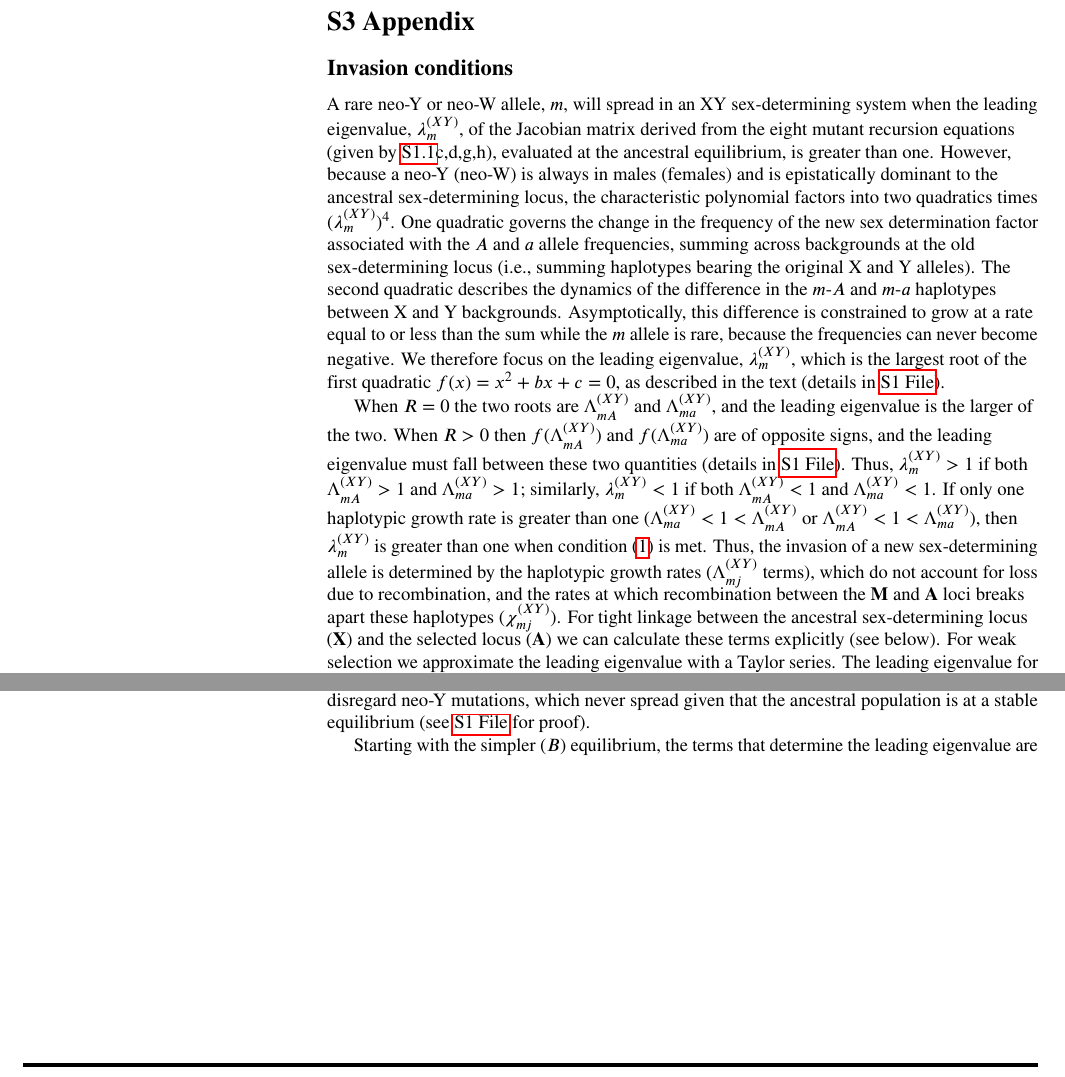
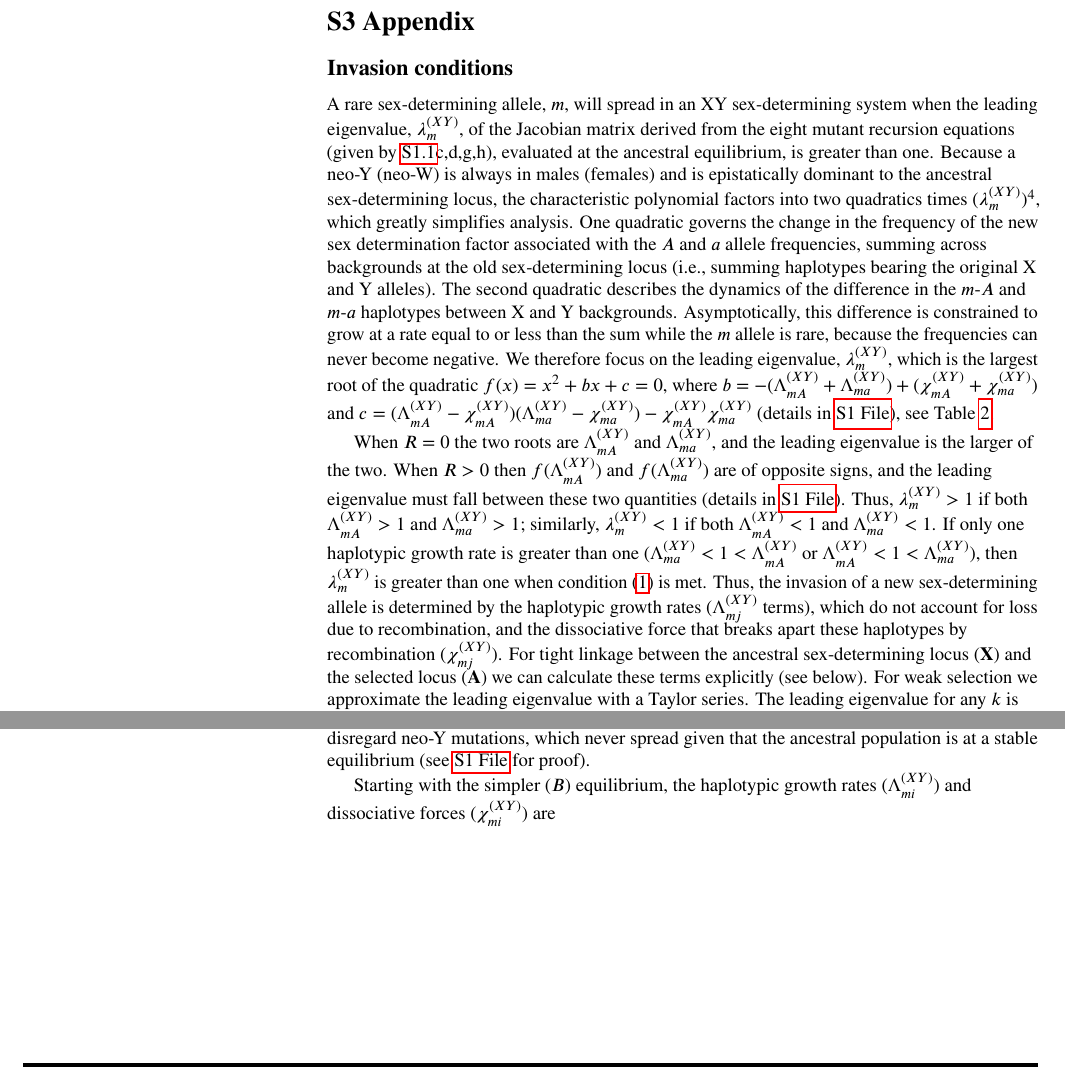
Before and after one commit to mmosmond/HaploidSelectionSexTurnover, a LaTeX document (LaTeX/S3Appendix_revised.tex): two parts of page 1 of 4, joined at a grey line, cut so that both start at the same text. The pictures show the PDF file LaTeX/S3Appendix_revised.pdf that the author committed with the source.

Commit message:
charpoly detail added to appendix

```diff
--- a/LaTeX/S3Appendix_revised.tex
+++ b/LaTeX/S3Appendix_revised.tex
@@ -127,14 +126,15 @@ However, because a neo-Y (neo-W) is always in males (females) and is epistatical
+Because a neo-Y (neo-W) is always in males (females) and is epistatically dominant to the ancestral sex-determining locus, the characteristic polynomial factors into two quadratics times $(\lambda_m^{(XY)})^4$, which greatly simplifies analysis.
 One quadratic governs the change in the frequency of the new sex determination factor associated with the $A$ and $a$ allele frequencies, summing across backgrounds at the old sex-determining locus (i.e., summing haplotypes bearing the original X and Y alleles).
 %It is the largest root of this quadratic that determines the spread of the new $m$ allele (see details in \nameref{file:Mathematica}).
 The second quadratic describes the dynamics of the difference in the $m$-$A$ and $m$-$a$ haplotypes between X and Y backgrounds.
 Asymptotically, this difference is constrained to grow at a rate equal to or less than the sum while the $m$ allele is rare, because the frequencies can never become negative.
-We therefore focus on the leading eigenvalue, $\lambda_m^{(XY)}$, which is the largest root of the first quadratic $f(x) = x^2+ b x + c = 0$, as described in the text (details in \nameref{file:Mathematica}).
+We therefore focus on the leading eigenvalue, $\lambda_m^{(XY)}$, which is the largest root of the quadratic $f(x) = x^2+ b x + c = 0$,  where $b= - (\Lambda_{mA}^{(XY)} + \Lambda_{ma}^{(XY)})+(\chi_{mA}^{(XY)} + \chi_{ma}^{(XY)})$ and $c = (\Lambda_{mA}^{(XY)} - \chi_{mA}^{(XY)}) (\Lambda_{ma}^{(XY)} - \chi_{ma}^{(XY)}) - \chi_{mA}^{(XY)} \chi_{ma}^{(XY)}$ (details in \nameref{file:Mathematica}), see Table \ref{tab:haplotype_growth}.
 
 When $R=0$ the two roots are $\Lambda_{mA}^{(XY)}$ and $\Lambda_{ma}^{(XY)}$, and the leading eigenvalue is the larger of the two.
 When $R>0$ then $f(\Lambda_{mA}^{(XY)})$ and $f(\Lambda_{ma}^{(XY)})$ are of opposite signs, and the leading eigenvalue must fall between these two quantities (details in \nameref{file:Mathematica}). %(the Perron-Frobenius theorem guarantees that the largest eigenvalue is positive, unique, and real).
 Thus, $\lambda_m^{(XY)}>1$ if both $\Lambda_{mA}^{(XY)}>1$ and $\Lambda_{ma}^{(XY)}>1$; similarly, $\lambda_m^{(XY)}<1$ if both $\Lambda_{mA}^{(XY)}<1$ and $\Lambda_{ma}^{(XY)}<1$.
 If only one haplotypic growth rate is greater than one ($\Lambda_{ma}^{(XY)}<1<\Lambda_{mA}^{(XY)}$ or $\Lambda_{mA}^{(XY)}<1<\Lambda_{ma}^{(XY)}$), then $\lambda_m^{(XY)}$ is greater than one when condition \eqref{eq:lambdasGen} is met.
-Thus, the invasion of a new sex-determining allele is determined by the haplotypic growth rates ($\Lambda_{mj}^{(XY)}$ terms), which do not account for loss due to recombination, and the rates at which recombination between the $\mathbf{M}$ and $\mathbf{A}$ loci breaks apart these haplotypes ($\chi_{mj}^{(XY)}$).
+Thus, the invasion of a new sex-determining allele is determined by the haplotypic growth rates ($\Lambda_{mj}^{(XY)}$ terms), which do not account for loss due to recombination, and the dissociative force that breaks apart these haplotypes by recombination ($\chi_{mj}^{(XY)}$).
 For tight linkage between the ancestral sex-determining locus ($\mathbf{X}$) and the selected locus ($\mathbf{A}$) we can calculate these terms explicitly (see below).
 For weak selection we approximate the leading eigenvalue with a Taylor series.
 The leading eigenvalue for any $k$ is given up to order $\epsilon^2$ by Eq \eqref{eq:lambda_ESD_k}.
@@ -144,7 +144,7 @@ The leading eigenvalue for any $k$ is given up to order $\epsilon^2$ by Eq \eqre
 Here, we explore the conditions under which a neo-W invades an XY system assuming that the $\mathbf{A}$ locus is initially in tight linkage with the ancestral sex-determining locus ($r \approx 0$).
 We disregard neo-Y mutations, which never spread given that the ancestral population is at a stable equilibrium (see \nameref{file:Mathematica} for proof).
 
-Starting with the simpler $(B)$ equilibrium, the terms that determine the leading eigenvalue are
+Starting with the simpler $(B)$ equilibrium, the haplotypic growth rates ($\Lambda_{mi}^{(XY)}$) and dissociative forces ($\chi_{mi}^{(XY)}$) are
 
 \begin{subequations}\label{Binvasion}
 \begin{align}
```
Also changed, not shown: LaTeX/S3Appendix_revised.pdf, LaTeX/S3Appendix_revised.tex (3 more changed lines).
